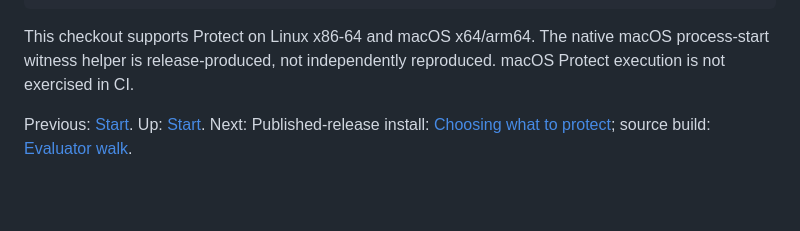
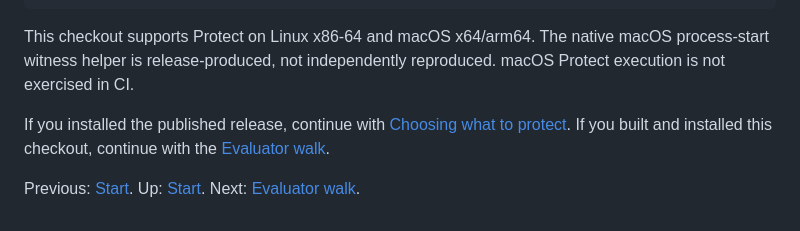
Before and after one commit to velvetmonkey/seal, a Markdown page: docs/start/install.md, the part around the change. GitHub-like rendering; blank space fills up the shorter version.

Commit message:
docs: move install route guidance above navigation footer

```diff
--- a/docs/start/install.md
+++ b/docs/start/install.md
@@ -154,6 +154,10 @@ platform="darwin-$(node -p 'process.arch')" \
 
 This checkout supports Protect on Linux x86-64 and macOS x64/arm64. The native macOS process-start witness helper is release-produced, not independently reproduced. macOS Protect execution is not exercised in CI.
 
+If you installed the published release, continue with
+[Choosing what to protect](../guide/choosing-what-to-protect.md). If you built
+and installed this checkout, continue with the [Evaluator walk](evaluator-walk.md).
+
 Previous: [Start](README.md).
 Up: [Start](README.md).
-Next: Published-release install: [Choosing what to protect](../guide/choosing-what-to-protect.md); source build: [Evaluator walk](evaluator-walk.md).
+Next: [Evaluator walk](evaluator-walk.md).
```
